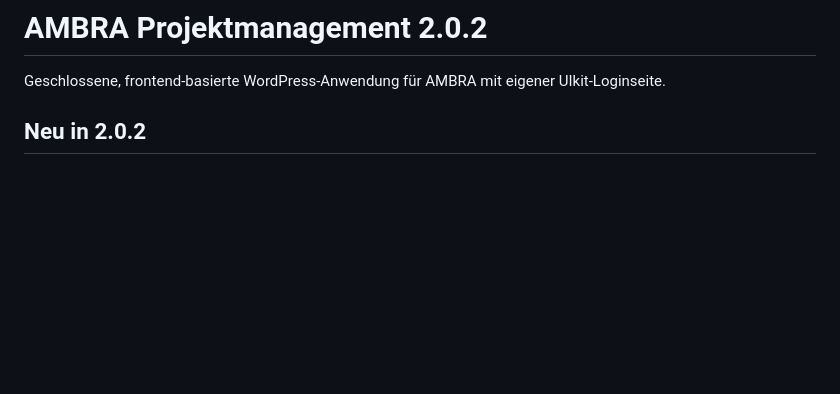
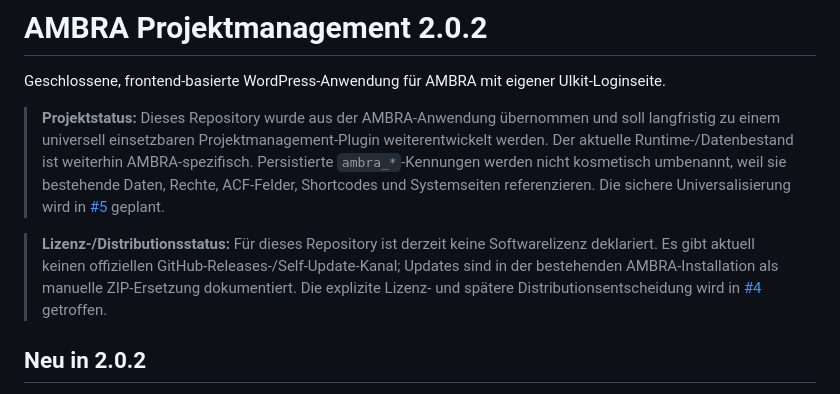
Before and after one commit to cemfirat/wordpress-project-management, a Markdown page: README.md, the part around the change. Drawn GitHub-style; blank space fills up the shorter version.

```diff
--- a/README.md
+++ b/README.md
@@ -5,6 +5,10 @@
 # AMBRA Projektmanagement 2.0.2
 
 Geschlossene, frontend-basierte WordPress-Anwendung für AMBRA mit eigener UIkit-Loginseite.
+
+> **Projektstatus:** Dieses Repository wurde aus der AMBRA-Anwendung übernommen und soll langfristig zu einem universell einsetzbaren Projektmanagement-Plugin weiterentwickelt werden. Der aktuelle Runtime-/Datenbestand ist weiterhin AMBRA-spezifisch. Persistierte `ambra_*`-Kennungen werden nicht kosmetisch umbenannt, weil sie bestehende Daten, Rechte, ACF-Felder, Shortcodes und Systemseiten referenzieren. Die sichere Universalisierung wird in [#5](https://github.com/cemfirat/wordpress-project-management/issues/5) geplant.
+
+> **Lizenz-/Distributionsstatus:** Für dieses Repository ist derzeit keine Softwarelizenz deklariert. Es gibt aktuell keinen offiziellen GitHub-Releases-/Self-Update-Kanal; Updates sind in der bestehenden AMBRA-Installation als manuelle ZIP-Ersetzung dokumentiert. Die explizite Lizenz- und spätere Distributionsentscheidung wird in [#4](https://github.com/cemfirat/wordpress-project-management/issues/4) getroffen.
 
 ## Neu in 2.0.2
 
```
Also changed, not shown: docs/GENERALIZATION.md (added, +79 -0 lines).
